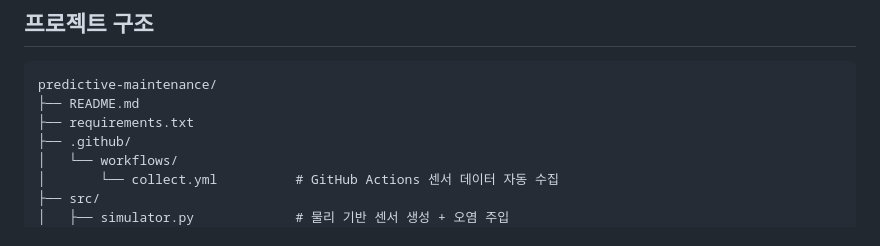
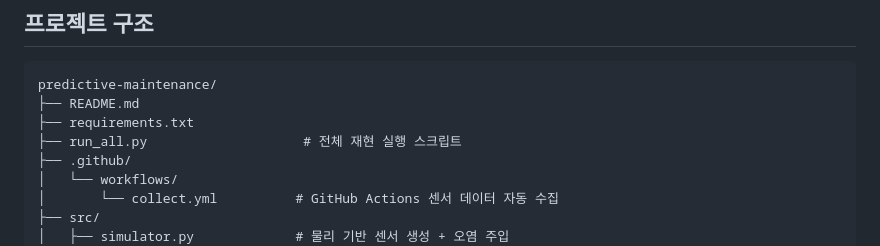
Before and after one commit to Kangmunju/predictive-maintenance, a Markdown page: README.md, the part around the change. Drawn GitHub-style.

Commit message:
README 및 분석 리포트 최종 정리

```diff
--- a/README.md
+++ b/README.md
@@ -108,6 +108,7 @@ F1이 최대인 지점과 비용이 최소인 지점도 서로 달랐습니다.
 predictive-maintenance/
 ├── README.md
 ├── requirements.txt
+├── run_all.py                    # 전체 재현 실행 스크립트
 ├── .github/
 │   └── workflows/
 │       └── collect.yml          # GitHub Actions 센서 데이터 자동 수집
```
Also changed, not shown: reports/analysis_report.md (+1 -2 lines).
